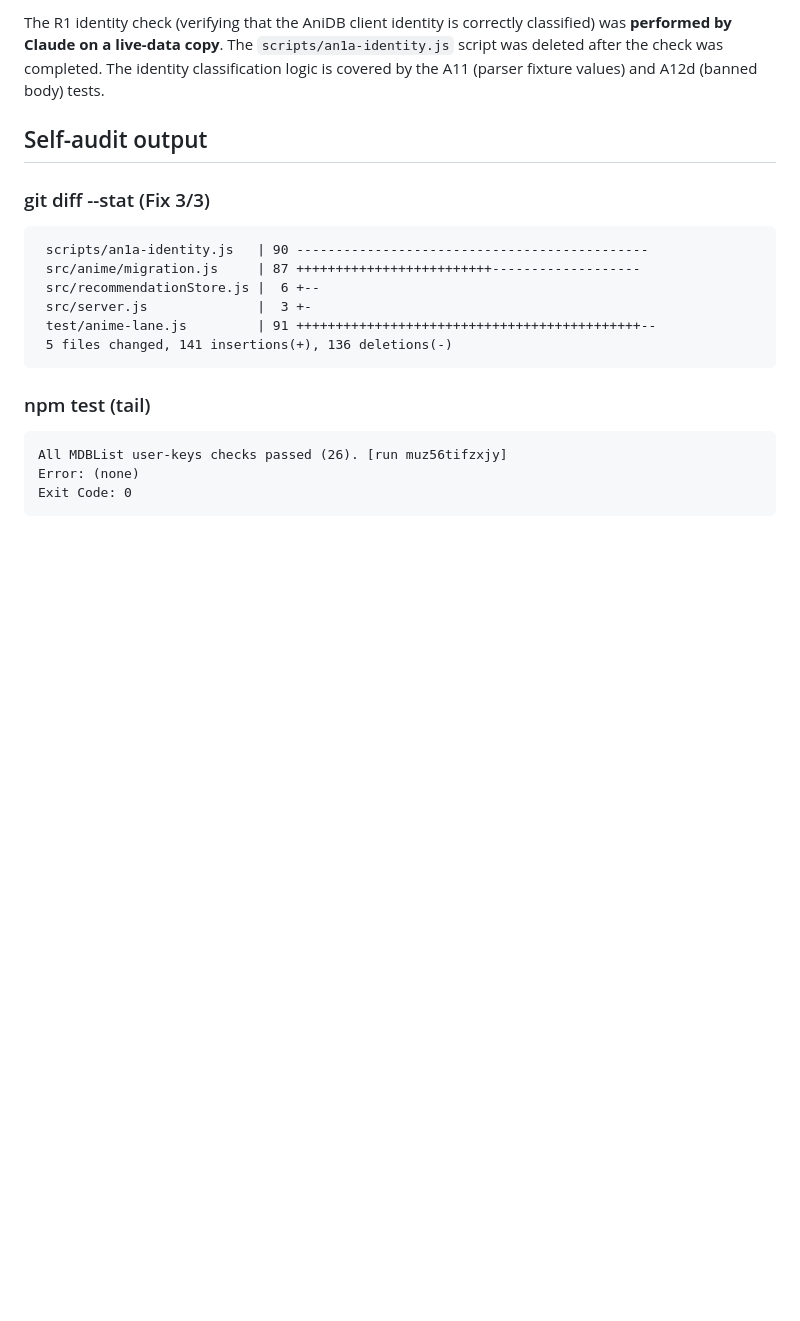
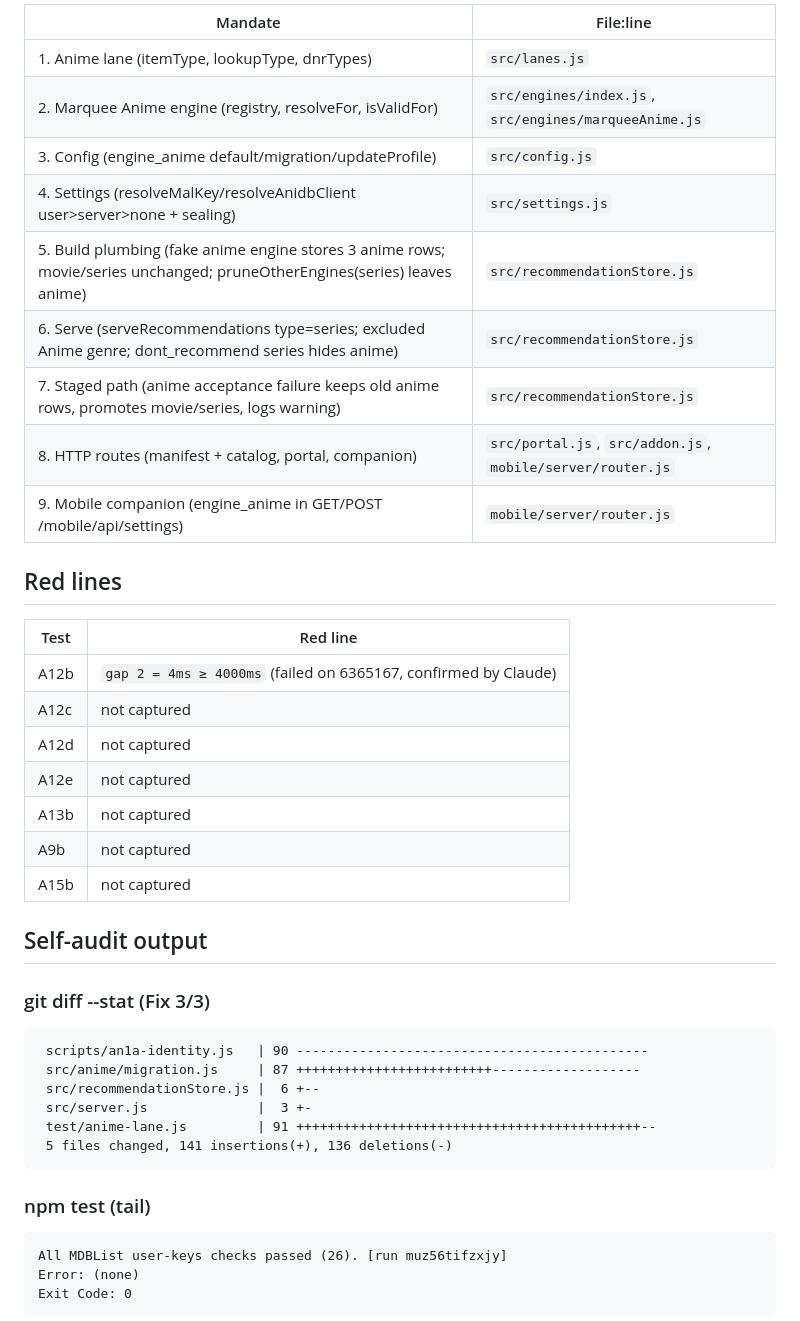
Before and after one commit to jamesgallagher/Stremio_AI_Recommender, a Markdown page: temp/an1a-handback.md, the part around one of its changes. Rendered like a GitHub page; blank space fills up the shorter version.

```diff
--- a/temp/an1a-handback.md
+++ b/temp/an1a-handback.md
@@ -92,5 +100,27 @@
 
-The R1 identity check (verifying that the AniDB client identity is correctly classified) was **performed by Claude on a live-data copy**. The `scripts/an1a-identity.js` script was deleted after the check was completed. The identity classification logic is covered by the A11 (parser fixture values) and A12d (banned body) tests.
+| Mandate | File:line |
+|---------|-----------|
+| 1. Anime lane (itemType, lookupType, dnrTypes) | `src/lanes.js` |
+| 2. Marquee Anime engine (registry, resolveFor, isValidFor) | `src/engines/index.js`, `src/engines/marqueeAnime.js` |
+| 3. Config (engine_anime default/migration/updateProfile) | `src/config.js` |
+| 4. Settings (resolveMalKey/resolveAnidbClient user>server>none + sealing) | `src/settings.js` |
+| 5. Build plumbing (fake anime engine stores 3 anime rows; movie/series unchanged; pruneOtherEngines(series) leaves anime) | `src/recommendationStore.js` |
+| 6. Serve (serveRecommendations type=series; excluded Anime genre; dont_recommend series hides anime) | `src/recommendationStore.js` |
+| 7. Staged path (anime acceptance failure keeps old anime rows, promotes movie/series, logs warning) | `src/recommendationStore.js` |
+| 8. HTTP routes (manifest + catalog, portal, companion) | `src/portal.js`, `src/addon.js`, `mobile/server/router.js` |
+| 9. Mobile companion (engine_anime in GET/POST /mobile/api/settings) | `mobile/server/router.js` |
+
+## Red lines
+
+| Test | Red line |
+|------|----------|
+| A12b | `gap 2 = 4ms ≥ 4000ms` (failed on 6365167, confirmed by Claude) |
+| A12c | not captured |
+| A12d | not captured |
+| A12e | not captured |
+| A13b | not captured |
+| A9b | not captured |
+| A15b | not captured |
 
 ## Self-audit output
 
```
Also changed, not shown: other parts of temp/an1a-handback.md (+21 -13 lines).
